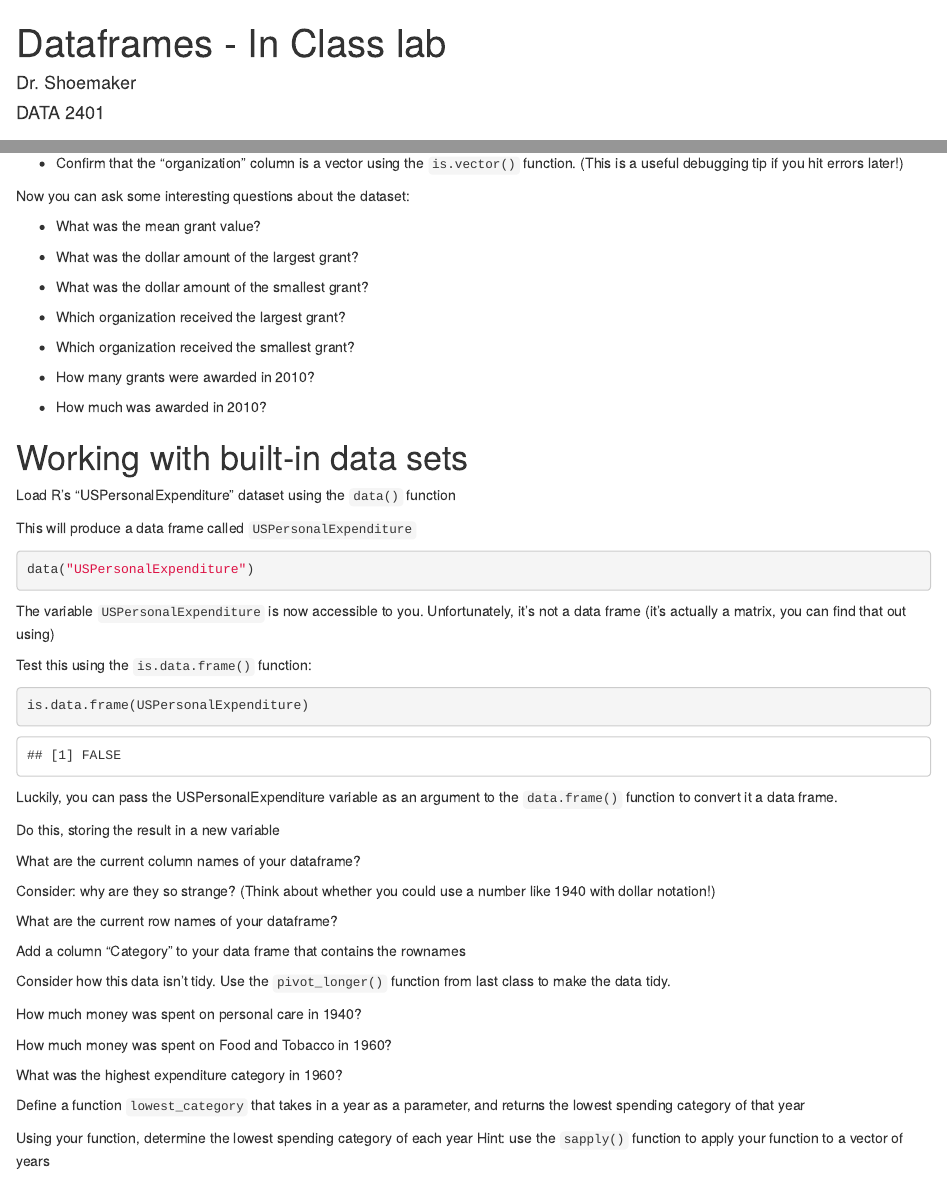
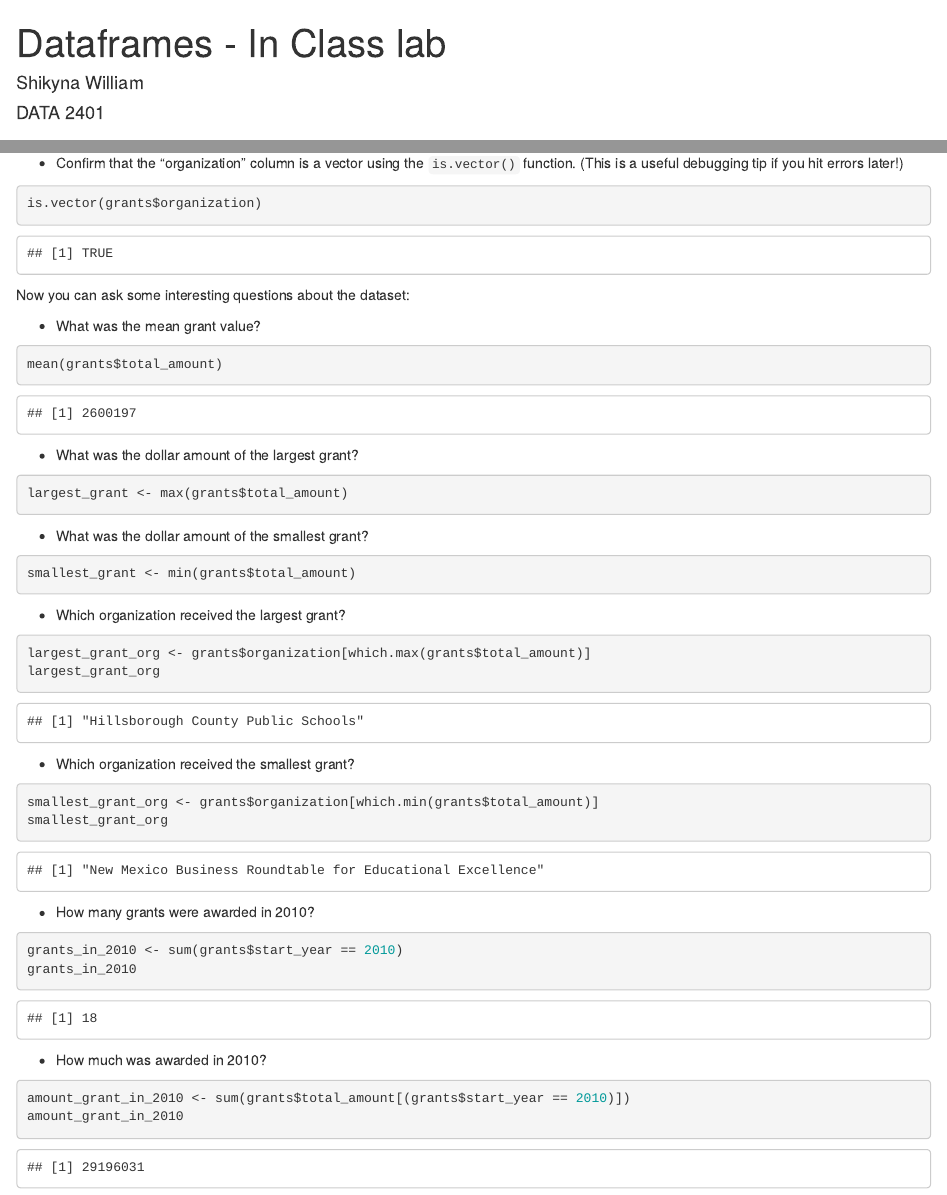
Before and after one commit to Data2401/day-11-in-class-shikynaw, an R Markdown document (DataframeLab.Rmd): the page in a window 1100 px wide, from its top, and a second part further down, joined at a grey line. Rendered offline with R 4.5, knitr and Pandoc, with nearby package versions.

Commit message:
incomplete sorry

````diff
--- a/DataframeLab.Rmd
+++ b/DataframeLab.Rmd
@@ -1,6 +1,6 @@
 ---
 title: "Dataframes - In Class lab"
-author: "Dr. Shoemaker"
+author: "Shikyna William"
 date: "DATA 2401"
 output: html_document
 ---
@@ -46,7 +47,7 @@ Because you're in an RProject, you don't need to set your working directory in R
 - Confirm that the "organization" column is a vector using the `is.vector()` function. (This is a useful debugging tip if you hit errors later!)
 
 ```{r}
-
+is.vector(grants$organization)
 
 ```
 
@@ -56,48 +57,51 @@ Now you can ask some interesting questions about the dataset:
 - What was the mean grant value?
 
 ```{r}
-
+mean(grants$total_amount)
 ```
 
 
 - What was the dollar amount of the largest grant?
 
 ```{r}
-
+largest_grant <- max(grants$total_amount)
 ```
 
 
 - What was the dollar amount of the smallest grant?
 
 ```{r}
-
+smallest_grant <- min(grants$total_amount)
 ```
 
 
 - Which organization received the largest grant?
 
 ```{r}
-
-
+largest_grant_org <- grants$organization[which.max(grants$total_amount)]
+largest_grant_org
 ```
 
 
 - Which organization received the smallest grant?
 
 ```{r}
-
+smallest_grant_org <- grants$organization[which.min(grants$total_amount)]
+smallest_grant_org
 ```
 
 - How many grants were awarded in 2010?
 
 ```{r}
-
+grants_in_2010 <- sum(grants$start_year == 2010)
+grants_in_2010
 ```
 
 - How much was awarded in 2010?
 
 ```{r}
-
+amount_grant_in_2010 <- sum(grants$total_amount[(grants$start_year == 2010)])
+amount_grant_in_2010
 ```
 
 
````
Also changed, not shown: DataframeLab.html (added), DataframeLab.Rmd (5 more changed lines), 2 other files.
